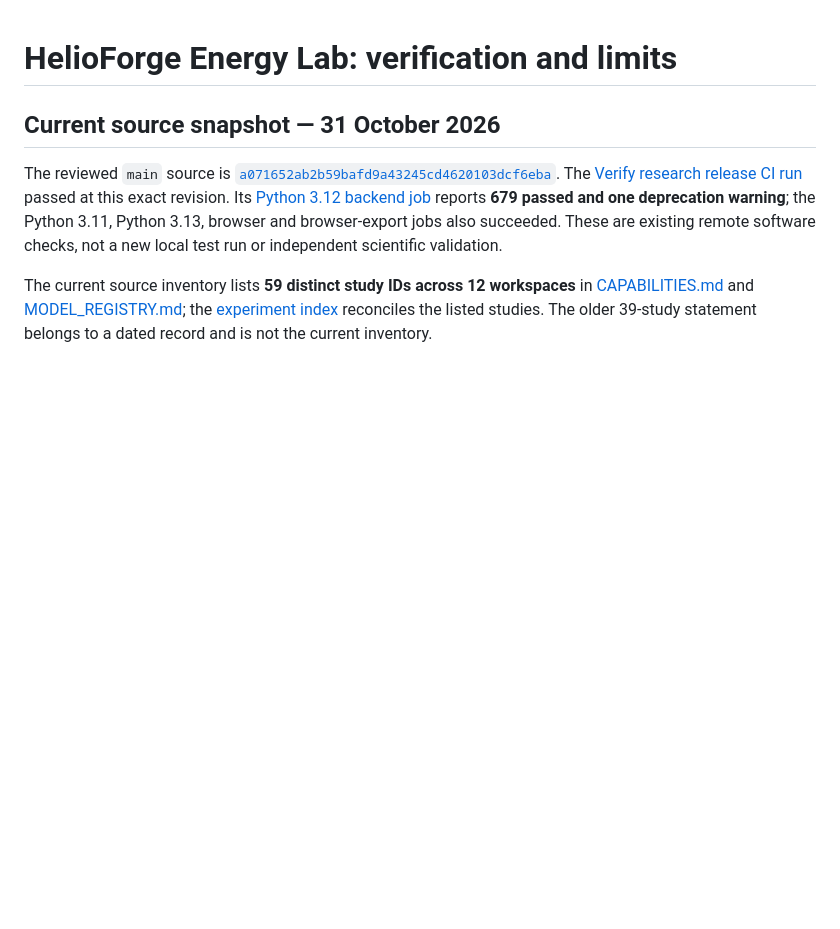
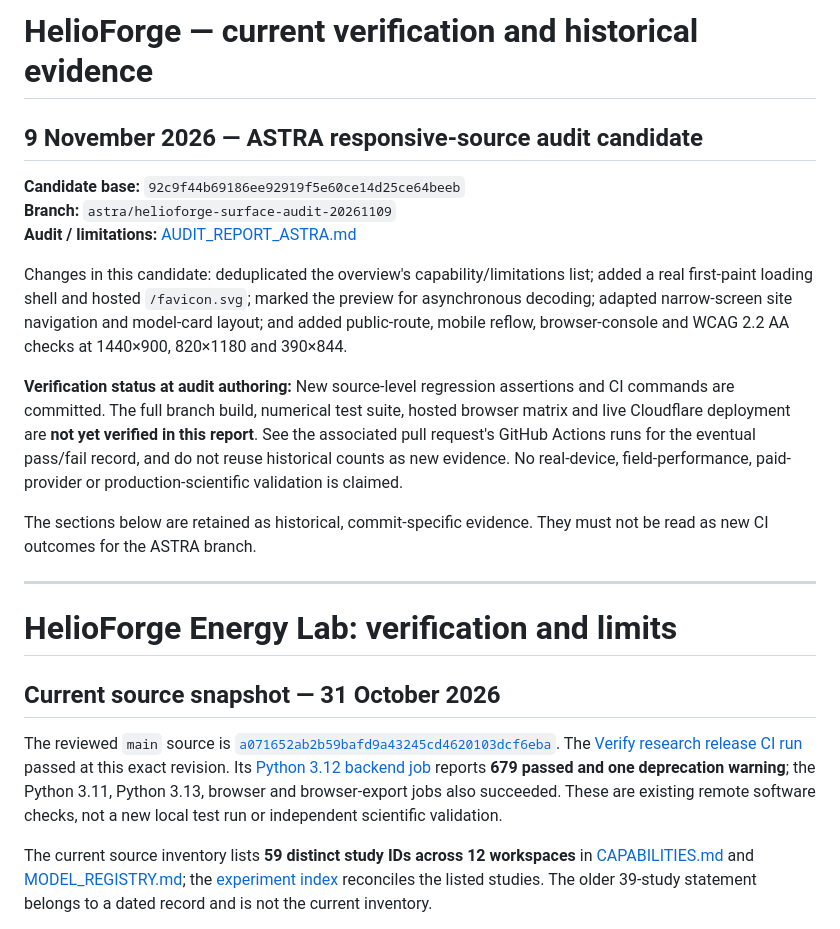
Before and after one commit to mohammadrezwankhan/helioforge-energy-lab, a Markdown page: QUALITY_REPORT.md, the part around the change. GitHub-like rendering; blank space fills up the shorter version.

Commit message:
docs(quality): distinguish current audit checks from historical passing evidence

```diff
--- a/QUALITY_REPORT.md
+++ b/QUALITY_REPORT.md
@@ -1,3 +1,19 @@
+# HelioForge — current verification and historical evidence
+
+## 9 November 2026 — ASTRA responsive-source audit candidate
+
+**Candidate base:** `92c9f44b69186ee92919f5e60ce14d25ce64beeb`
+**Branch:** `astra/helioforge-surface-audit-20261109`
+**Audit / limitations:** [AUDIT_REPORT_ASTRA.md](AUDIT_REPORT_ASTRA.md)
+
+Changes in this candidate: deduplicated the overview's capability/limitations list; added a real first-paint loading shell and hosted `/favicon.svg`; marked the preview for asynchronous decoding; adapted narrow-screen site navigation and model-card layout; and added public-route, mobile reflow, browser-console and WCAG 2.2 AA checks at 1440×900, 820×1180 and 390×844.
+
+**Verification status at audit authoring:** New source-level regression assertions and CI commands are committed. The full branch build, numerical test suite, hosted browser matrix and live Cloudflare deployment are **not yet verified in this report**. See the associated pull request's GitHub Actions runs for the eventual pass/fail record, and do not reuse historical counts as new evidence. No real-device, field-performance, paid-provider or production-scientific validation is claimed.
+
+The sections below are retained as historical, commit-specific evidence. They must not be read as new CI outcomes for the ASTRA branch.
+
+---
+
 # HelioForge Energy Lab: verification and limits
 
 ## Current source snapshot — 31 October 2026
```
